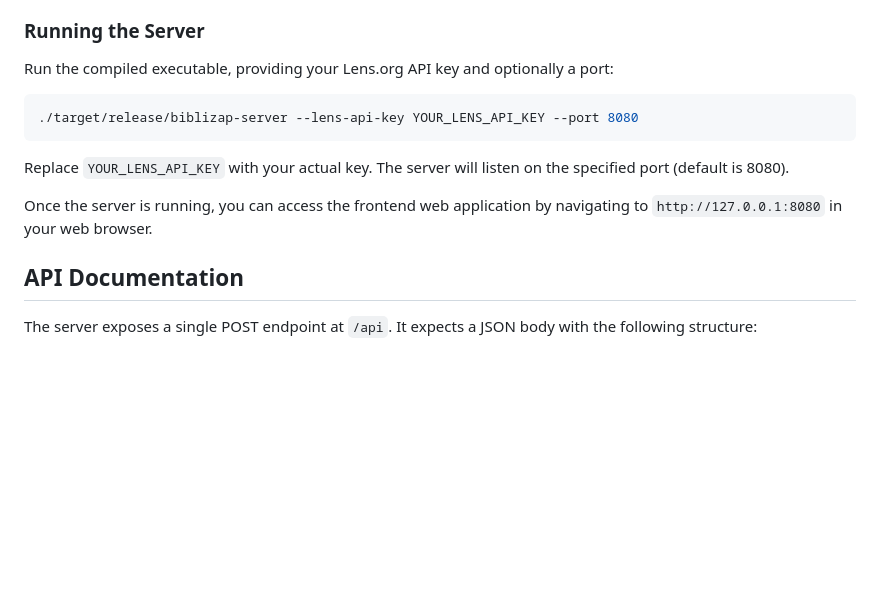
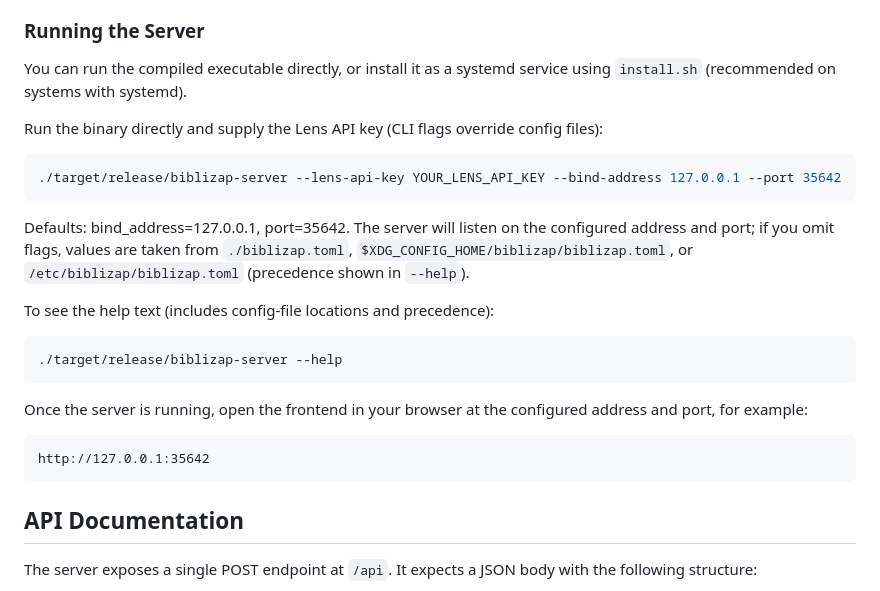
Before and after one commit to BibliZap/biblizap-server, a Markdown page: README.md, the part around one of its changes. GitHub-like rendering; blank space fills up the shorter version.

Commit message:
feat: enhance installation instructions and service configuration details in README

````diff
--- a/README.md
+++ b/README.md
@@ -61,15 +133,27 @@ The server requires a Lens.org API key. This is provided as a command-line argum
 
 ### Running the Server
 
-Run the compiled executable, providing your Lens.org API key and optionally a port:
+You can run the compiled executable directly, or install it as a systemd service using `install.sh` (recommended on systems with systemd).
+
+Run the binary directly and supply the Lens API key (CLI flags override config files):
 
 ```bash
-./target/release/biblizap-server --lens-api-key YOUR_LENS_API_KEY --port 8080
+./target/release/biblizap-server --lens-api-key YOUR_LENS_API_KEY --bind-address 127.0.0.1 --port 35642
 ```
 
-Replace `YOUR_LENS_API_KEY` with your actual key. The server will listen on the specified port (default is 8080).
+Defaults: bind_address=127.0.0.1, port=35642. The server will listen on the configured address and port; if you omit flags, values are taken from `./biblizap.toml`, `$XDG_CONFIG_HOME/biblizap/biblizap.toml`, or `/etc/biblizap/biblizap.toml` (precedence shown in `--help`).
 
-Once the server is running, you can access the frontend web application by navigating to `http://127.0.0.1:8080` in your web browser.
+To see the help text (includes config-file locations and precedence):
+
+```bash
+./target/release/biblizap-server --help
+```
+
+Once the server is running, open the frontend in your browser at the configured address and port, for example:
+
+```
+http://127.0.0.1:35642
+```
 
 ## API Documentation
 
````
Also changed, not shown: other parts of README.md (+73 -1 lines).
